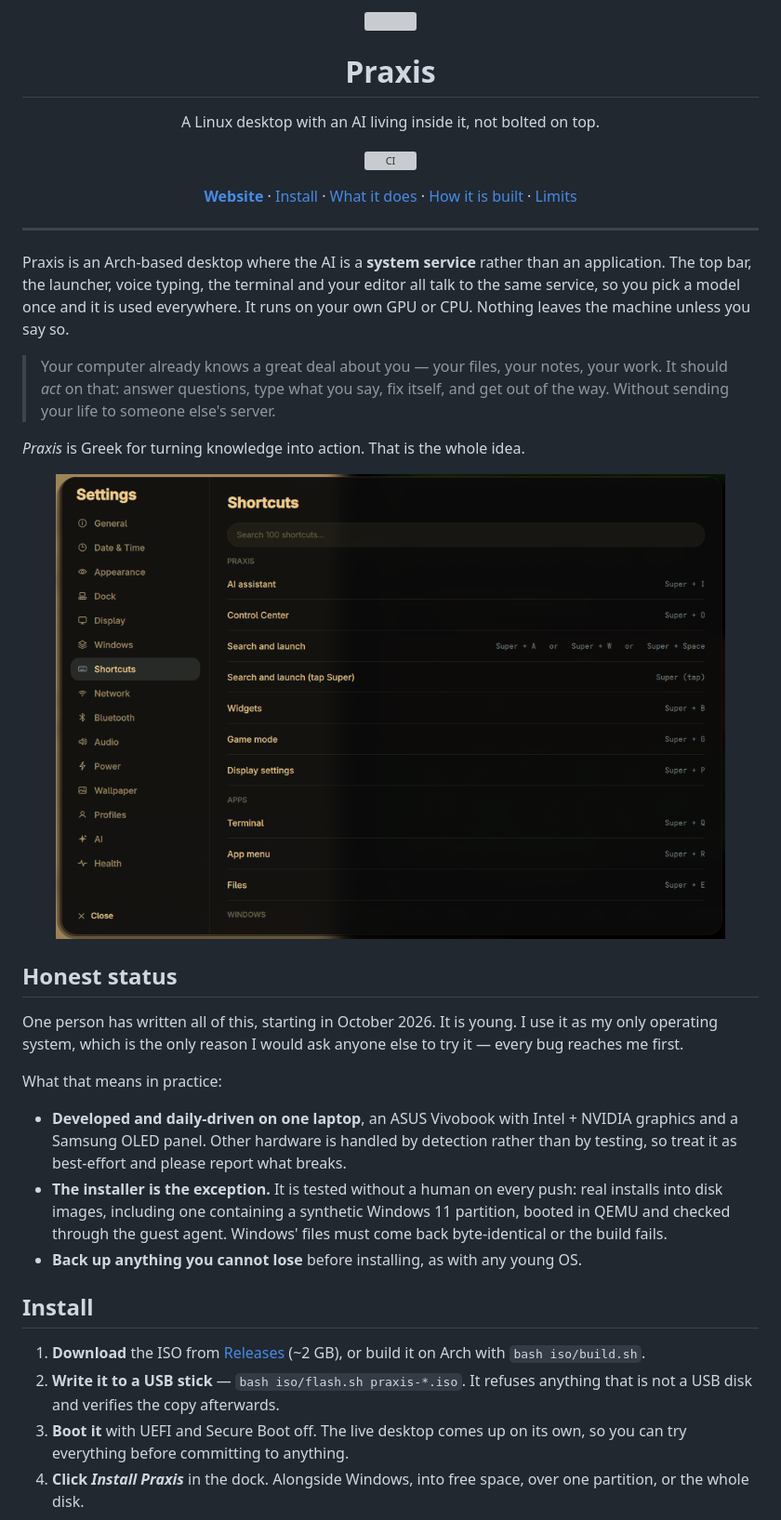
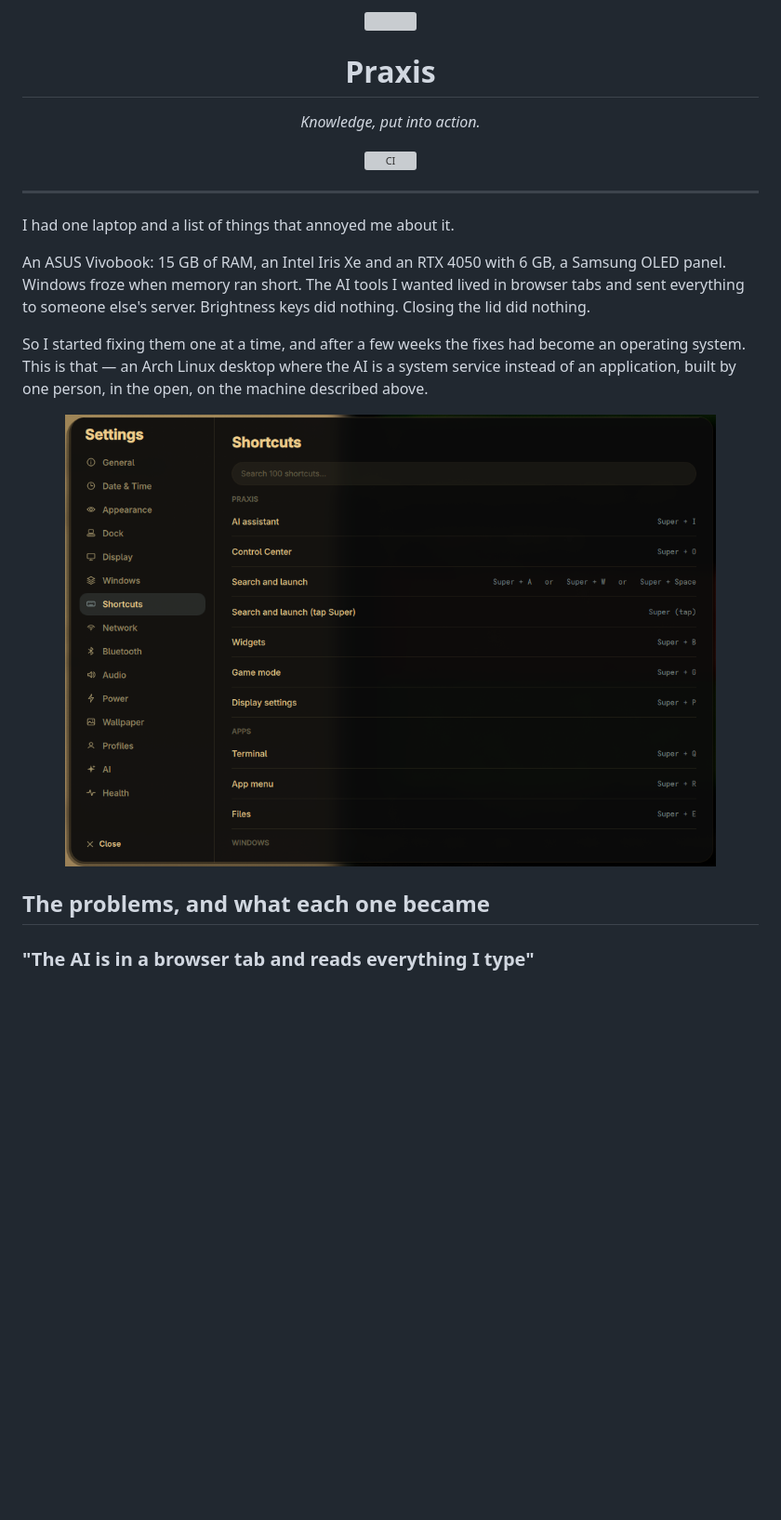
Before and after one commit to MrMehulkhanna/praxis, a Markdown page: README.md, the part around one of its changes. Shown at 93% size. GitHub-like rendering; blank space fills up the shorter version; grey boxes are pictures that could not be loaded.

```diff
--- a/README.md
+++ b/README.md
@@ -2,58 +2,27 @@
 <h1 align="center">Praxis</h1>
-<p align="center">A Linux desktop with an AI living inside it, not bolted on top.</p>
+<p align="center"><i>Knowledge, put into action.</i></p>
 
 <p align="center">
   <a href="https://github.com/MrMehulkhanna/praxis/actions/workflows/ci.yml"><img alt="CI" src="https://github.com/MrMehulkhanna/praxis/actions/workflows/ci.yml/badge.svg"></a>
 </p>
 
-<p align="center">
-  <a href="https://mrmehulkhanna.github.io/praxis/"><b>Website</b></a> ·
-  <a href="#install">Install</a> ·
-  <a href="#what-it-does">What it does</a> ·
-  <a href="#how-it-is-built">How it is built</a> ·
-  <a href="#what-does-not-work-yet">Limits</a>
-</p>
-
 ---
 
-Praxis is an Arch-based desktop where the AI is a **system service** rather than an
-application. The top bar, the launcher, voice typing, the terminal and your editor
-all talk to the same service, so you pick a model once and it is used everywhere.
-It runs on your own GPU or CPU. Nothing leaves the machine unless you say so.
+I had one laptop and a list of things that annoyed me about it.
 
-> Your computer already knows a great deal about you — your files, your notes, your
-> work. It should *act* on that: answer questions, type what you say, fix itself, and
-> get out of the way. Without sending your life to someone else's server.
+An ASUS Vivobook: 15 GB of RAM, an Intel Iris Xe and an RTX 4050 with 6 GB,
+a Samsung OLED panel. Windows froze when memory ran short. The AI tools I
+wanted lived in browser tabs and sent everything to someone else's server.
+Brightness keys did nothing. Closing the lid did nothing.
 
-*Praxis* is Greek for turning knowledge into action. That is the whole idea.
+So I started fixing them one at a time, and after a few weeks the fixes had
+become an operating system. This is that — an Arch Linux desktop where the AI
+is a system service instead of an application, built by one person, in the
+open, on the machine described above.
 
-<p align="center"><img src="docs/screenshots/settings-shortcuts.png" width="720" alt="Settings, showing every keyboard shortcut grouped and searchable"></p>
+<p align="center"><img src="docs/screenshots/settings-shortcuts.png" width="700" alt="Praxis Settings showing every keyboard shortcut, grouped and searchable"></p>
 
-## Honest status
+## The problems, and what each one became
 
-One person has written all of this, starting in October 2026. It is young. I use it
-as my only operating system, which is the only reason I would ask anyone else to
-try it — every bug reaches me first.
+### "The AI is in a browser tab and reads everything I type"
 
-What that means in practice:
-
-- **Developed and daily-driven on one laptop**, an ASUS Vivobook with Intel + NVIDIA
-  graphics and a Samsung OLED panel. Other hardware is handled by detection rather
-  than by testing, so treat it as best-effort and please report what breaks.
-- **The installer is the exception.** It is tested without a human on every push:
-  real installs into disk images, including one containing a synthetic Windows 11
-  partition, booted in QEMU and checked through the guest agent. Windows' files must
-  come back byte-identical or the build fails.
-- **Back up anything you cannot lose** before installing, as with any young OS.
-
-## Install
-
-1. **Download** the ISO from [Releases](https://github.com/MrMehulkhanna/praxis/releases) (~2 GB),
-   or build it on Arch with `bash iso/build.sh`.
-2. **Write it to a USB stick** — `bash iso/flash.sh praxis-*.iso`. It refuses anything
-   that is not a USB disk and verifies the copy afterwards.
-3. **Boot it** with UEFI and Secure Boot off. The live desktop comes up on its own, so
-   you can try everything before committing to anything.
-4. **Click _Install Praxis_** in the dock. Alongside Windows, into free space, over one
-   partition, or the whole disk.
-
```
Also changed, not shown: other parts of README.md (+168 -165 lines).
